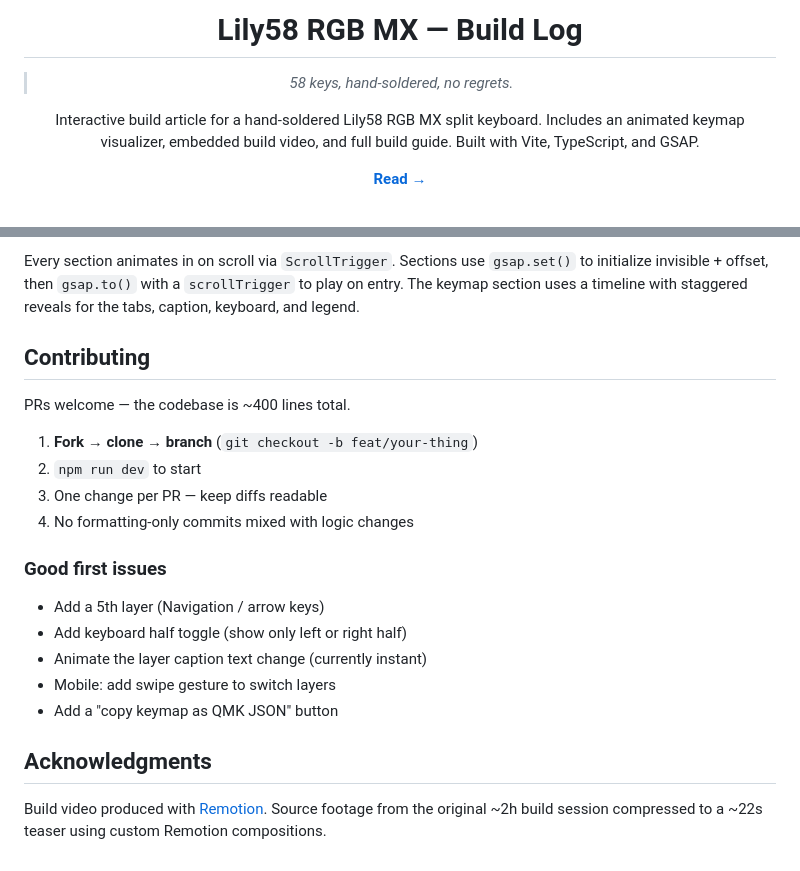
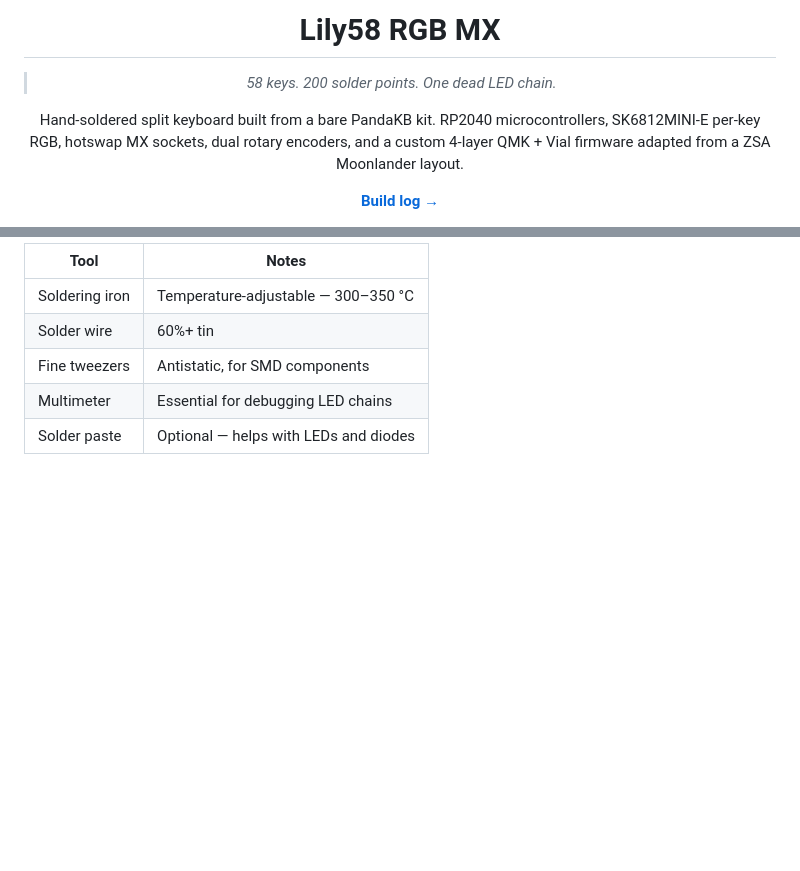
Before and after one commit to victorgalvez56/lily58, a Markdown page: README.md, 2 parts joined by grey strips. Drawn GitHub-style; blank space fills up the shorter version.

```diff
--- a/README.md
+++ b/README.md
@@ -1,10 +1,10 @@
 <div align="center">
 
-# Lily58 RGB MX — Build Log
+# Lily58 RGB MX
 
-> *58 keys, hand-soldered, no regrets.*
+> *58 keys. 200 solder points. One dead LED chain.*
 
-Interactive build article for a hand-soldered Lily58 RGB MX split keyboard. Includes an animated keymap visualizer, embedded build video, and full build guide. Built with Vite, TypeScript, and GSAP.
+Hand-soldered split keyboard built from a bare PandaKB kit. RP2040 microcontrollers, SK6812MINI-E per-key RGB, hotswap MX sockets, dual rotary encoders, and a custom 4-layer QMK + Vial firmware adapted from a ZSA Moonlander layout.
 
-[**Read →**](https://lily58.victorgalvez.dev)
+[**Build log →**](https://lily58.victorgalvez.dev)
 
@@ -79,23 +83,8 @@ To add or modify a layer, edit the `LAYERS` array in `src/keymap.ts`. Key types
 
-Every section animates in on scroll via `ScrollTrigger`. Sections use `gsap.set()` to initialize invisible + offset, then `gsap.to()` with a `scrollTrigger` to play on entry. The keymap section uses a timeline with staggered reveals for the tabs, caption, keyboard, and legend.
-
-## Contributing
-
-PRs welcome — the codebase is ~400 lines total.
-
-1. **Fork → clone → branch** (`git checkout -b feat/your-thing`)
-2. `npm run dev` to start
-3. One change per PR — keep diffs readable
-4. No formatting-only commits mixed with logic changes
-
-### Good first issues
-
-- Add a 5th layer (Navigation / arrow keys)
-- Add keyboard half toggle (show only left or right half)
-- Animate the layer caption text change (currently instant)
-- Mobile: add swipe gesture to switch layers
-- Add a "copy keymap as QMK JSON" button
-
-## Acknowledgments
-
-Build video produced with [Remotion](https://remotion.dev). Source footage from the original ~2h build session compressed to a ~22s teaser using custom Remotion compositions.
+| Tool | Notes |
+|---|---|
+| Soldering iron | Temperature-adjustable — 300–350 °C |
+| Solder wire | 60%+ tin |
+| Fine tweezers | Antistatic, for SMD components |
+| Multimeter | Essential for debugging LED chains |
+| Solder paste | Optional — helps with LEDs and diodes |
```
Also changed, not shown: other parts of README.md (+51 -47 lines).
